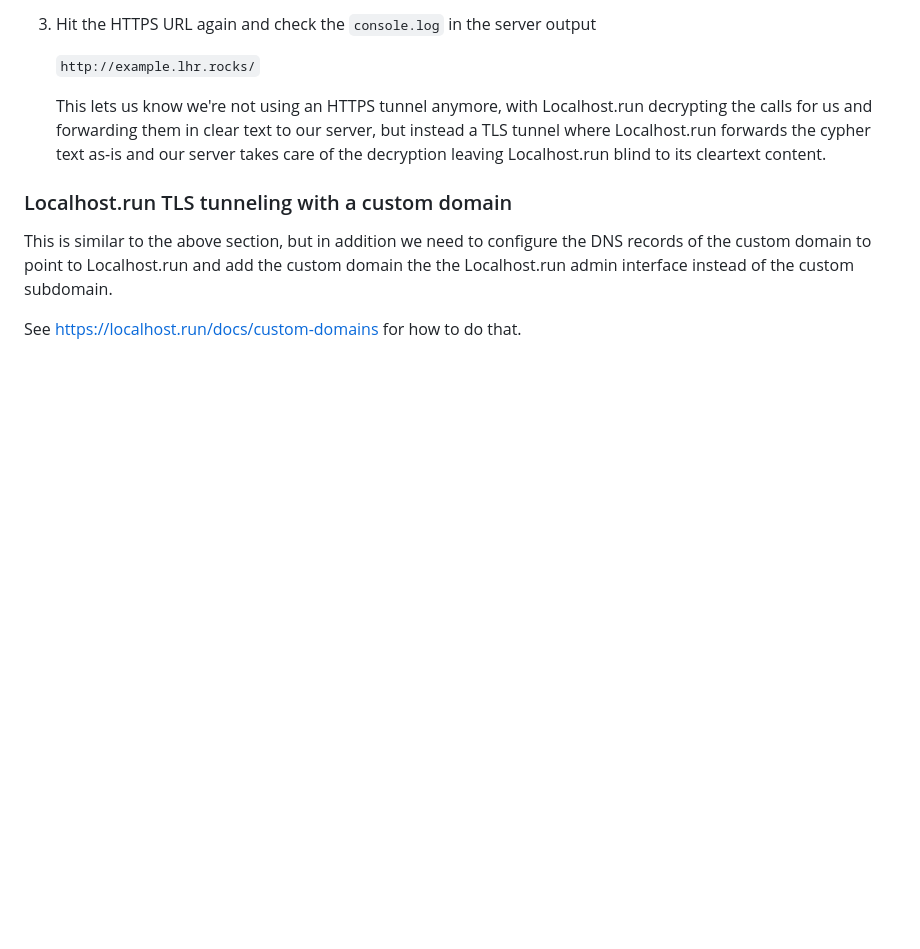
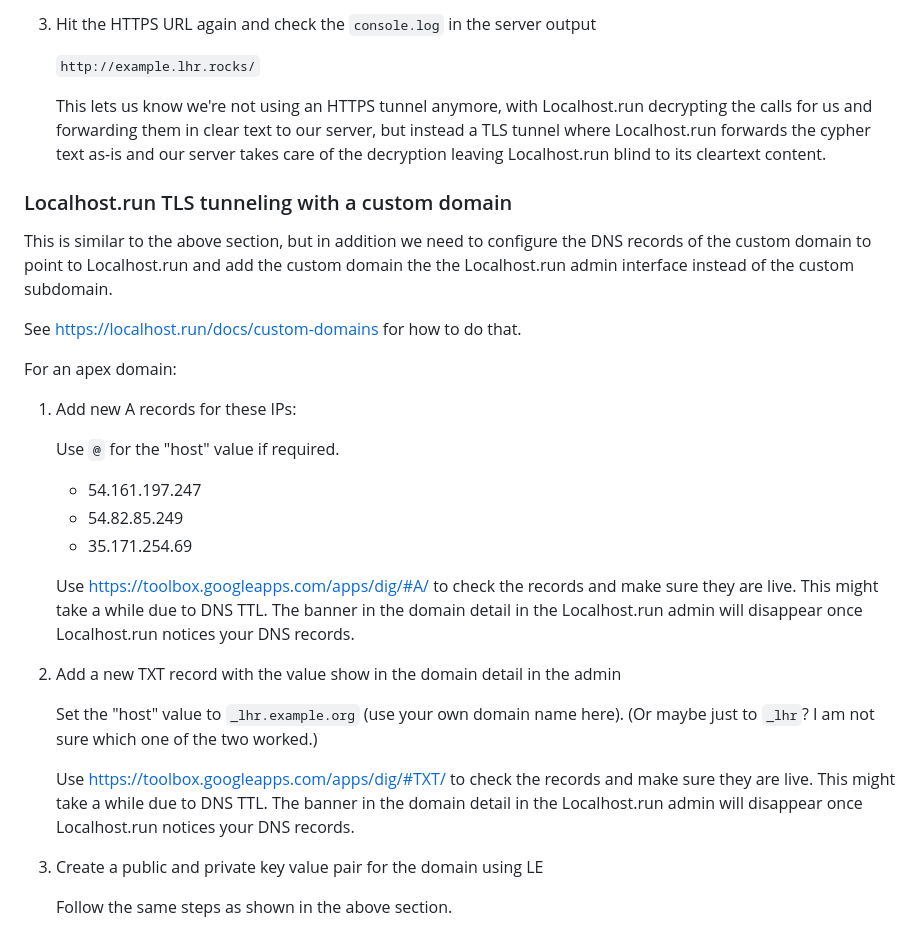
Before and after one commit to TomasHubelbauer/localhost.run-custom-domain-https, a Markdown page: readme.md, the part around the change. Rendered like a GitHub page; blank space fills up the shorter version.

Commit message:
Add information related to custom domain usage
This is incomplete for now.

```diff
--- a/readme.md
+++ b/readme.md
@@ -191,3 +191,34 @@ DNS records of the custom domain to point to Localhost.run and add the custom
 domain the the Localhost.run admin interface instead of the custom subdomain.
 
 See https://localhost.run/docs/custom-domains for how to do that.
+
+For an apex domain:
+
+1. Add new A records for these IPs:
+
+   Use `@` for the "host" value if required.
+
+   - 54.161.197.247
+   - 54.82.85.249
+   - 35.171.254.69
+
+   Use https://toolbox.googleapps.com/apps/dig/#A/ to check the records and make
+   sure they are live.
+   This might take a while due to DNS TTL.
+   The banner in the domain detail in the Localhost.run admin will disappear
+   once Localhost.run notices your DNS records.
+
+2. Add a new TXT record with the value show in the domain detail in the admin
+
+   Set the "host" value to `_lhr.example.org` (use your own domain name here).
+   (Or maybe just to `_lhr`? I am not sure which one of the two worked.)
+
+   Use https://toolbox.googleapps.com/apps/dig/#TXT/ to check the records and
+   make sure they are live.
+   This might take a while due to DNS TTL.
+   The banner in the domain detail in the Localhost.run admin will disappear
+   once Localhost.run notices your DNS records.
+
+3. Create a public and private key value pair for the domain using LE
+
+   Follow the same steps as shown in the above section.
```
